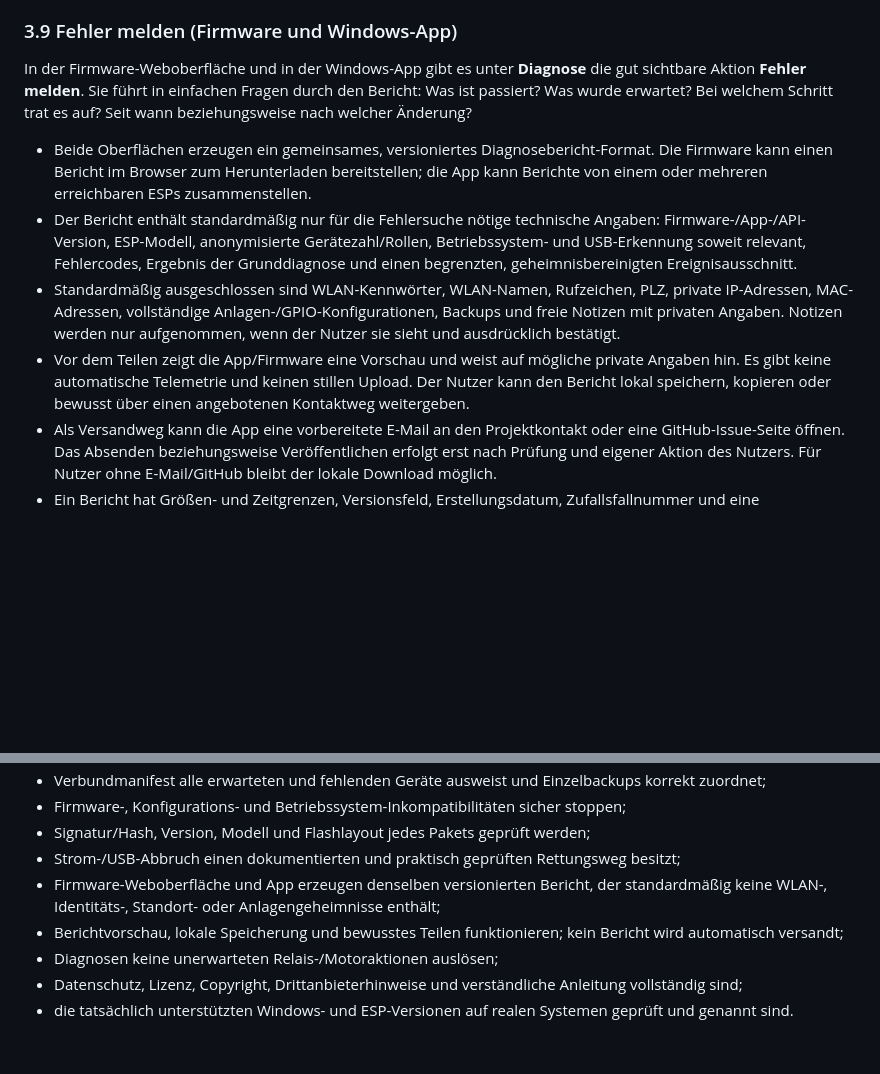
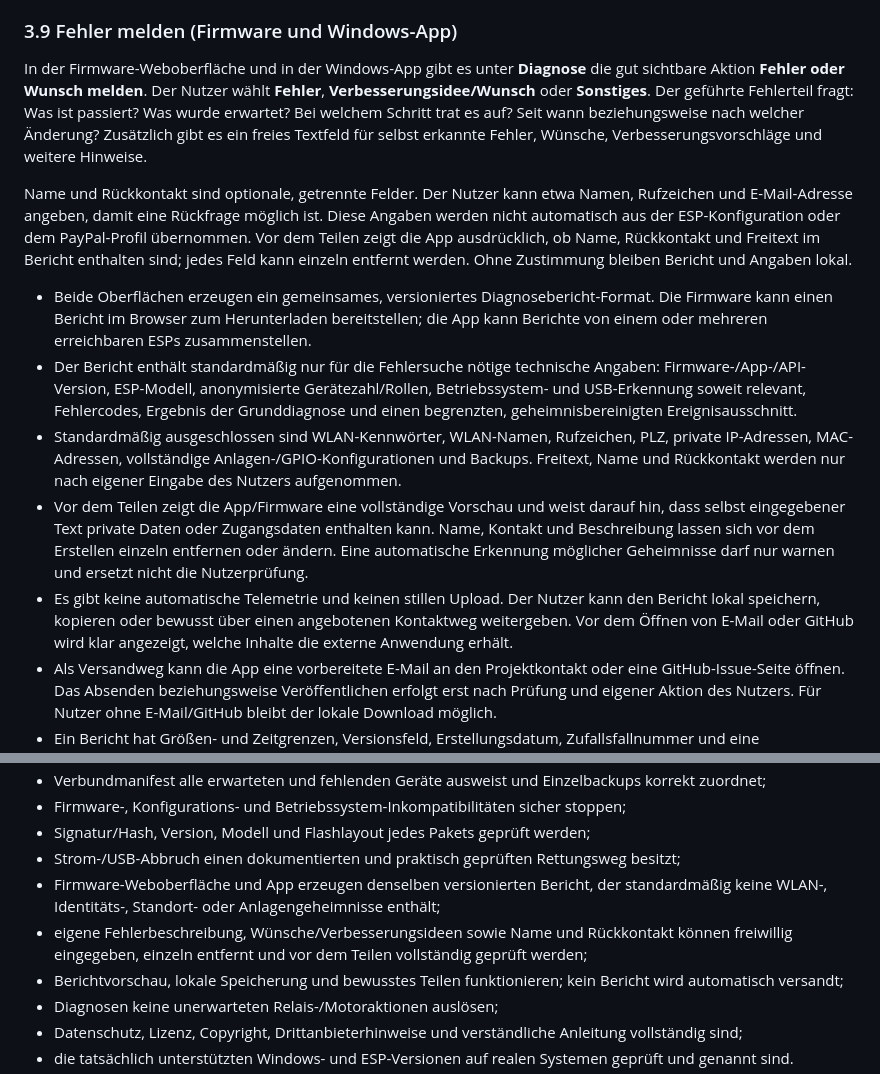
Before and after one commit to zentrog/ESP32-Antennenschalter-Produkt, a Markdown page: docs/WINDOWS-APP-PLAN.md, 2 parts joined by grey strips. Drawn GitHub-style; blank space fills up the shorter version.

Commit message:
Plan user-written error and feature reports

```diff
--- a/docs/WINDOWS-APP-PLAN.md
+++ b/docs/WINDOWS-APP-PLAN.md
@@ -139,12 +139,15 @@ Nach erfolgreicher Einrichtung fragt die App, ob sie eine Desktop-Verknüpfung a
 
 ### 3.9 Fehler melden (Firmware und Windows-App)
 
-In der Firmware-Weboberfläche und in der Windows-App gibt es unter **Diagnose** die gut sichtbare Aktion **Fehler melden**. Sie führt in einfachen Fragen durch den Bericht: Was ist passiert? Was wurde erwartet? Bei welchem Schritt trat es auf? Seit wann beziehungsweise nach welcher Änderung?
+In der Firmware-Weboberfläche und in der Windows-App gibt es unter **Diagnose** die gut sichtbare Aktion **Fehler oder Wunsch melden**. Der Nutzer wählt **Fehler**, **Verbesserungsidee/Wunsch** oder **Sonstiges**. Der geführte Fehlerteil fragt: Was ist passiert? Was wurde erwartet? Bei welchem Schritt trat es auf? Seit wann beziehungsweise nach welcher Änderung? Zusätzlich gibt es ein freies Textfeld für selbst erkannte Fehler, Wünsche, Verbesserungsvorschläge und weitere Hinweise.
+
+Name und Rückkontakt sind optionale, getrennte Felder. Der Nutzer kann etwa Namen, Rufzeichen und E-Mail-Adresse angeben, damit eine Rückfrage möglich ist. Diese Angaben werden nicht automatisch aus der ESP-Konfiguration oder dem PayPal-Profil übernommen. Vor dem Teilen zeigt die App ausdrücklich, ob Name, Rückkontakt und Freitext im Bericht enthalten sind; jedes Feld kann einzeln entfernt werden. Ohne Zustimmung bleiben Bericht und Angaben lokal.
 
 - Beide Oberflächen erzeugen ein gemeinsames, versioniertes Diagnosebericht-Format. Die Firmware kann einen Bericht im Browser zum Herunterladen bereitstellen; die App kann Berichte von einem oder mehreren erreichbaren ESPs zusammenstellen.
 - Der Bericht enthält standardmäßig nur für die Fehlersuche nötige technische Angaben: Firmware-/App-/API-Version, ESP-Modell, anonymisierte Gerätezahl/Rollen, Betriebssystem- und USB-Erkennung soweit relevant, Fehlercodes, Ergebnis der Grunddiagnose und einen begrenzten, geheimnisbereinigten Ereignisausschnitt.
-- Standardmäßig ausgeschlossen sind WLAN-Kennwörter, WLAN-Namen, Rufzeichen, PLZ, private IP-Adressen, MAC-Adressen, vollständige Anlagen-/GPIO-Konfigurationen, Backups und freie Notizen mit privaten Angaben. Notizen werden nur aufgenommen, wenn der Nutzer sie sieht und ausdrücklich bestätigt.
-- Vor dem Teilen zeigt die App/Firmware eine Vorschau und weist auf mögliche private Angaben hin. Es gibt keine automatische Telemetrie und keinen stillen Upload. Der Nutzer kann den Bericht lokal speichern, kopieren oder bewusst über einen angebotenen Kontaktweg weitergeben.
+- Standardmäßig ausgeschlossen sind WLAN-Kennwörter, WLAN-Namen, Rufzeichen, PLZ, private IP-Adressen, MAC-Adressen, vollständige Anlagen-/GPIO-Konfigurationen und Backups. Freitext, Name und Rückkontakt werden nur nach eigener Eingabe des Nutzers aufgenommen.
+- Vor dem Teilen zeigt die App/Firmware eine vollständige Vorschau und weist darauf hin, dass selbst eingegebener Text private Daten oder Zugangsdaten enthalten kann. Name, Kontakt und Beschreibung lassen sich vor dem Erstellen einzeln entfernen oder ändern. Eine automatische Erkennung möglicher Geheimnisse darf nur warnen und ersetzt nicht die Nutzerprüfung.
+- Es gibt keine automatische Telemetrie und keinen stillen Upload. Der Nutzer kann den Bericht lokal speichern, kopieren oder bewusst über einen angebotenen Kontaktweg weitergeben. Vor dem Öffnen von E-Mail oder GitHub wird klar angezeigt, welche Inhalte die externe Anwendung erhält.
 - Als Versandweg kann die App eine vorbereitete E-Mail an den Projektkontakt oder eine GitHub-Issue-Seite öffnen. Das Absenden beziehungsweise Veröffentlichen erfolgt erst nach Prüfung und eigener Aktion des Nutzers. Für Nutzer ohne E-Mail/GitHub bleibt der lokale Download möglich.
 - Ein Bericht hat Größen- und Zeitgrenzen, Versionsfeld, Erstellungsdatum, Zufallsfallnummer und eine verständliche Kurzfassung. Keine unbegrenzten seriellen Logs oder kompletten Flash-/Konfigurationsdumps anhängen.
 - Kann die Software eine Ursache nicht feststellen oder Hardware nicht sehen, muss der Bericht genau das sagen. Kein automatisch formulierter Bericht darf aus einem Softwarehinweis eine bestätigte defekte Hardware ableiten.
@@ -214,6 +217,7 @@ Eine erste öffentliche Version ist erst freigabefähig, wenn:
 - Signatur/Hash, Version, Modell und Flashlayout jedes Pakets geprüft werden;
 - Strom-/USB-Abbruch einen dokumentierten und praktisch geprüften Rettungsweg besitzt;
 - Firmware-Weboberfläche und App erzeugen denselben versionierten Bericht, der standardmäßig keine WLAN-, Identitäts-, Standort- oder Anlagengeheimnisse enthält;
+- eigene Fehlerbeschreibung, Wünsche/Verbesserungsideen sowie Name und Rückkontakt können freiwillig eingegeben, einzeln entfernt und vor dem Teilen vollständig geprüft werden;
 - Berichtvorschau, lokale Speicherung und bewusstes Teilen funktionieren; kein Bericht wird automatisch versandt;
 - Diagnosen keine unerwarteten Relais-/Motoraktionen auslösen;
 - Datenschutz, Lizenz, Copyright, Drittanbieterhinweise und verständliche Anleitung vollständig sind;
```
